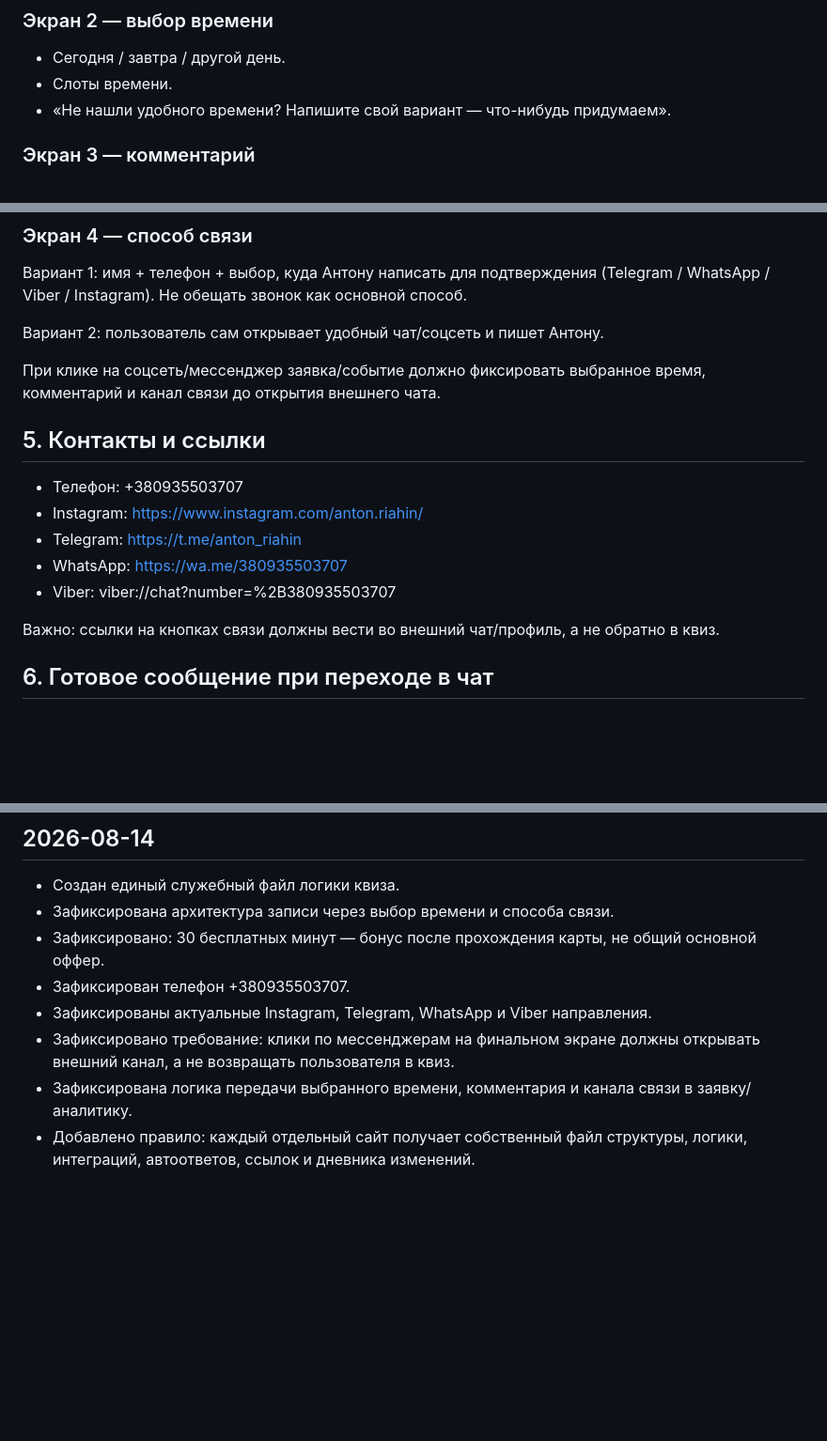
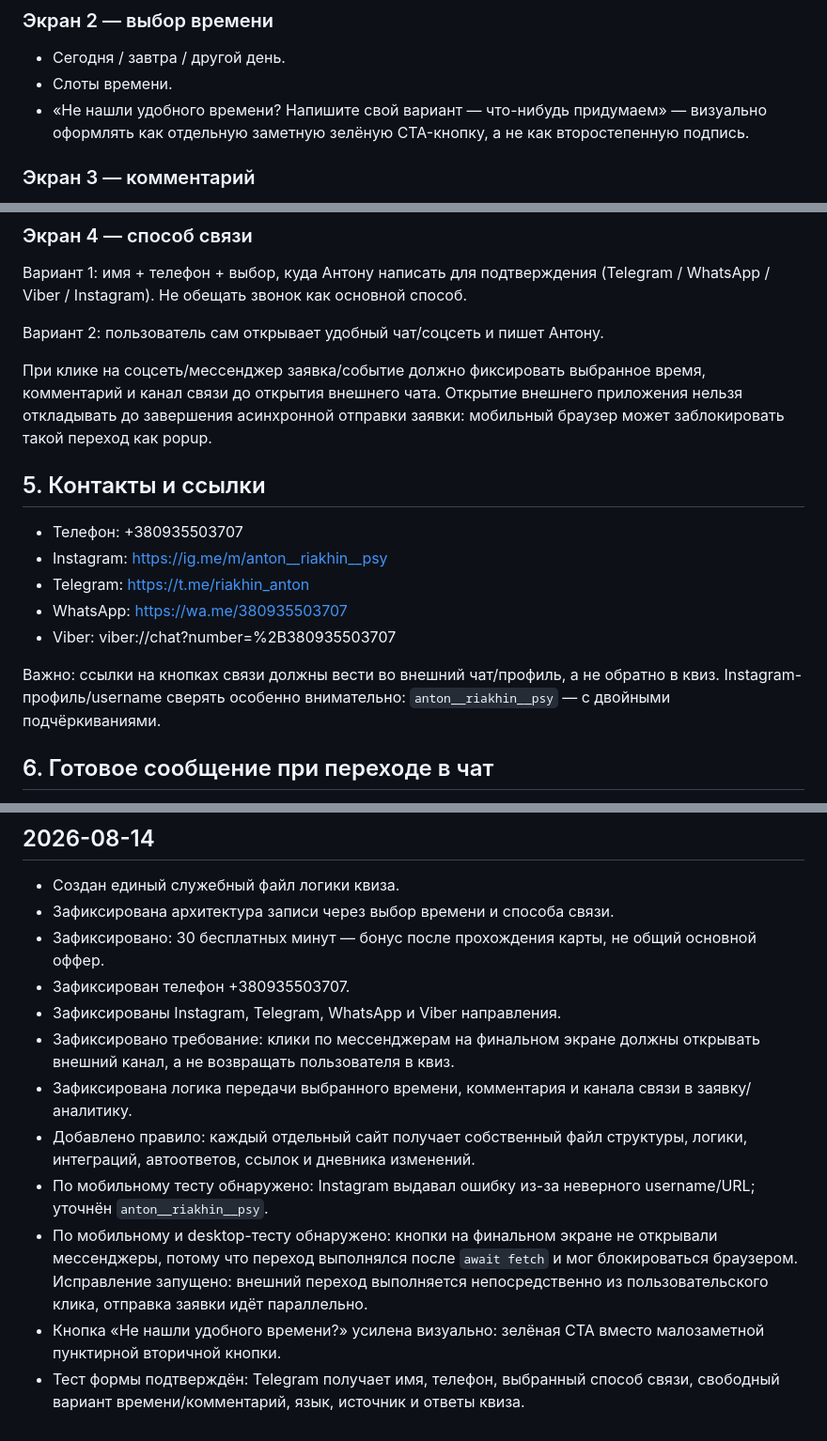
Before and after one commit to RiakhinA/quiz, a Markdown page: PROJECT_LOGIC.md, 3 parts joined by grey strips. Shown at 94% size. Rendered like a GitHub page; blank space fills up the shorter version.

Commit message:
Update messenger URLs and change journal

```diff
--- a/PROJECT_LOGIC.md
+++ b/PROJECT_LOGIC.md
@@ -43,7 +43,7 @@
 ### Экран 2 — выбор времени
 - Сегодня / завтра / другой день.
 - Слоты времени.
-- «Не нашли удобного времени? Напишите свой вариант — что-нибудь придумаем».
+- «Не нашли удобного времени? Напишите свой вариант — что-нибудь придумаем» — визуально оформлять как отдельную заметную зелёную CTA-кнопку, а не как второстепенную подпись.
 
 ### Экран 3 — комментарий
 После выбранного слота НЕ спрашивать день повторно.
@@ -57,16 +57,16 @@
 
 Вариант 2: пользователь сам открывает удобный чат/соцсеть и пишет Антону.
 
-При клике на соцсеть/мессенджер заявка/событие должно фиксировать выбранное время, комментарий и канал связи до открытия внешнего чата.
+При клике на соцсеть/мессенджер заявка/событие должно фиксировать выбранное время, комментарий и канал связи до открытия внешнего чата. Открытие внешнего приложения нельзя откладывать до завершения асинхронной отправки заявки: мобильный браузер может заблокировать такой переход как popup.
 
 ## 5. Контакты и ссылки
 - Телефон: +380935503707
-- Instagram: https://www.instagram.com/anton.riahin/
-- Telegram: https://t.me/anton_riahin
+- Instagram: https://ig.me/m/anton__riakhin__psy
+- Telegram: https://t.me/riakhin_anton
 - WhatsApp: https://wa.me/380935503707
 - Viber: viber://chat?number=%2B380935503707
 
-Важно: ссылки на кнопках связи должны вести во внешний чат/профиль, а не обратно в квиз.
+Важно: ссылки на кнопках связи должны вести во внешний чат/профиль, а не обратно в квиз. Instagram-профиль/username сверять особенно внимательно: `anton__riakhin__psy` — с двойными подчёркиваниями.
 
 ## 6. Готовое сообщение при переходе в чат
 Базовый смысл: «Хочу записаться на разбор» + выбранные день/время + комментарий пользователя, если он есть.
@@ -126,7 +126,11 @@ Endpoint: `/api/send-lead`.
 - Зафиксирована архитектура записи через выбор времени и способа связи.
 - Зафиксировано: 30 бесплатных минут — бонус после прохождения карты, не общий основной оффер.
 - Зафиксирован телефон +380935503707.
-- Зафиксированы актуальные Instagram, Telegram, WhatsApp и Viber направления.
+- Зафиксированы Instagram, Telegram, WhatsApp и Viber направления.
 - Зафиксировано требование: клики по мессенджерам на финальном экране должны открывать внешний канал, а не возвращать пользователя в квиз.
 - Зафиксирована логика передачи выбранного времени, комментария и канала связи в заявку/аналитику.
 - Добавлено правило: каждый отдельный сайт получает собственный файл структуры, логики, интеграций, автоответов, ссылок и дневника изменений.
+- По мобильному тесту обнаружено: Instagram выдавал ошибку из-за неверного username/URL; уточнён `anton__riakhin__psy`.
+- По мобильному и desktop-тесту обнаружено: кнопки на финальном экране не открывали мессенджеры, потому что переход выполнялся после `await fetch` и мог блокироваться браузером. Исправление запущено: внешний переход выполняется непосредственно из пользовательского клика, отправка заявки идёт параллельно.
+- Кнопка «Не нашли удобного времени?» усилена визуально: зелёная CTA вместо малозаметной пунктирной вторичной кнопки.
+- Тест формы подтверждён: Telegram получает имя, телефон, выбранный способ связи, свободный вариант времени/комментарий, язык, источник и ответы квиза.
```
Also changed, not shown: other parts of PROJECT_LOGIC.md (+1 -1 lines).
